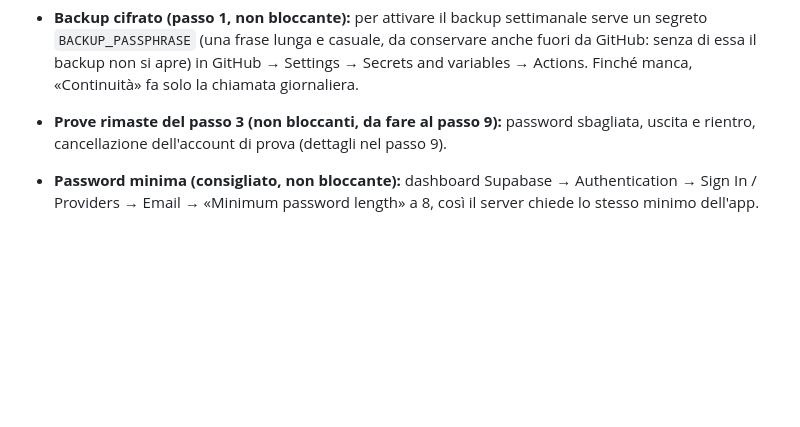
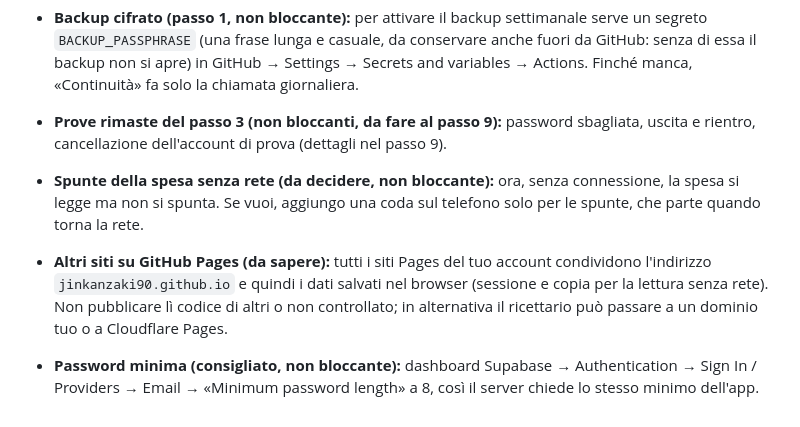
Before and after one commit to JinKanzaki90/pwa-ricettario, a Markdown page: TODO.md, the part around the change. Rendered like a GitHub page; blank space fills up the shorter version.

Commit message:
Richieste per Angelo: spunte senza rete e origine condivisa di GitHub Pages
Co-Authored-By: Claude Opus 5.5 <noreply@anthropic.com>
Claude-Session: https://claude.ai/code/session_01AjiicSSA2CaVY3ZUxwdLD4

```diff
--- a/TODO.md
+++ b/TODO.md
@@ -235,4 +235,6 @@ Verifica: `test/prova-app.js` verde a 360 px e 1280 px, chiaro e scuro, console
 - **Backup cifrato (passo 1, non bloccante):** per attivare il backup settimanale serve un segreto `BACKUP_PASSPHRASE` (una frase lunga e casuale, da conservare anche fuori da GitHub: senza di essa il backup non si apre) in GitHub → Settings → Secrets and variables → Actions. Finché manca, «Continuità» fa solo la chiamata giornaliera.
 
 - **Prove rimaste del passo 3 (non bloccanti, da fare al passo 9):** password sbagliata, uscita e rientro, cancellazione dell'account di prova (dettagli nel passo 9).
+- **Spunte della spesa senza rete (da decidere, non bloccante):** ora, senza connessione, la spesa si legge ma non si spunta. Se vuoi, aggiungo una coda sul telefono solo per le spunte, che parte quando torna la rete.
+- **Altri siti su GitHub Pages (da sapere):** tutti i siti Pages del tuo account condividono l'indirizzo `jinkanzaki90.github.io` e quindi i dati salvati nel browser (sessione e copia per la lettura senza rete). Non pubblicare lì codice di altri o non controllato; in alternativa il ricettario può passare a un dominio tuo o a Cloudflare Pages.
 - **Password minima (consigliato, non bloccante):** dashboard Supabase → Authentication → Sign In / Providers → Email → «Minimum password length» a 8, così il server chiede lo stesso minimo dell'app.
```
